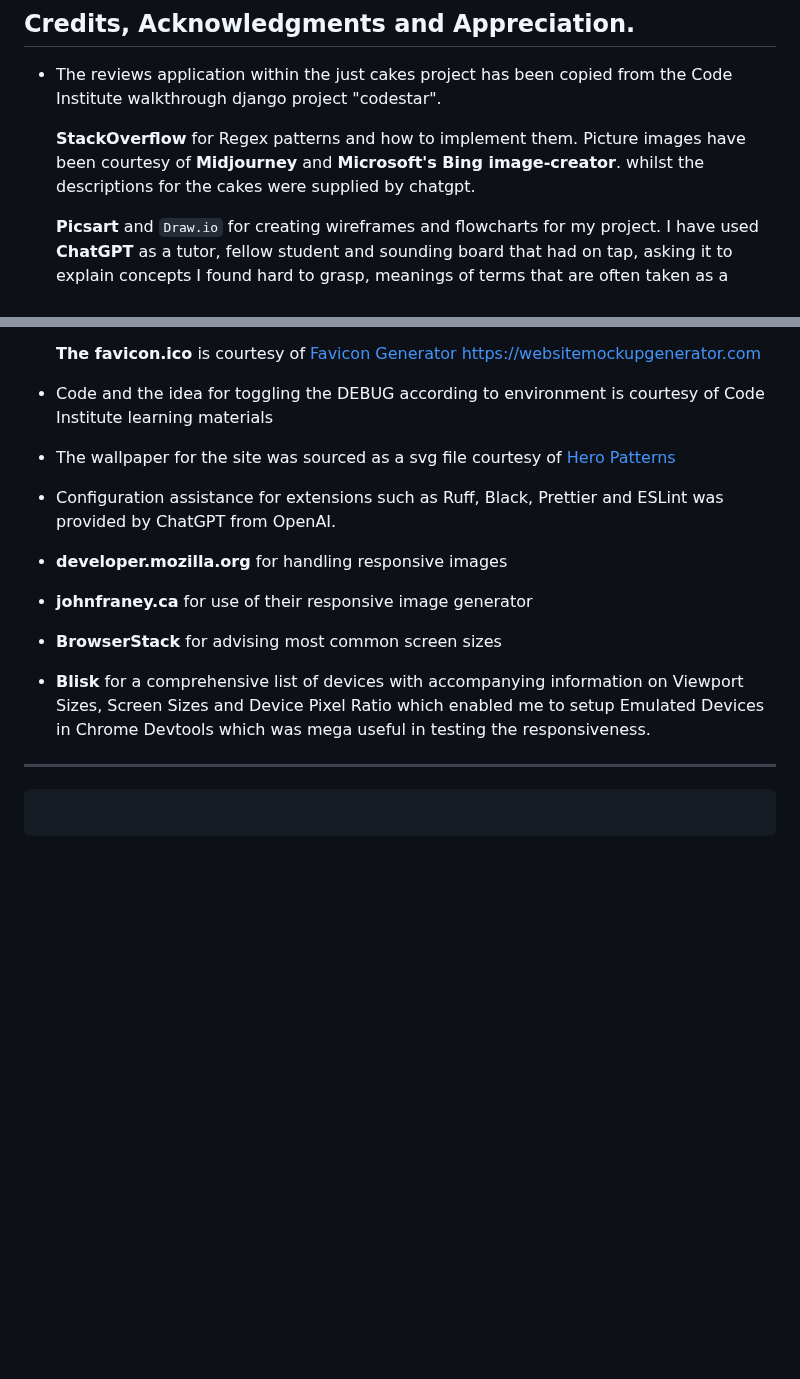
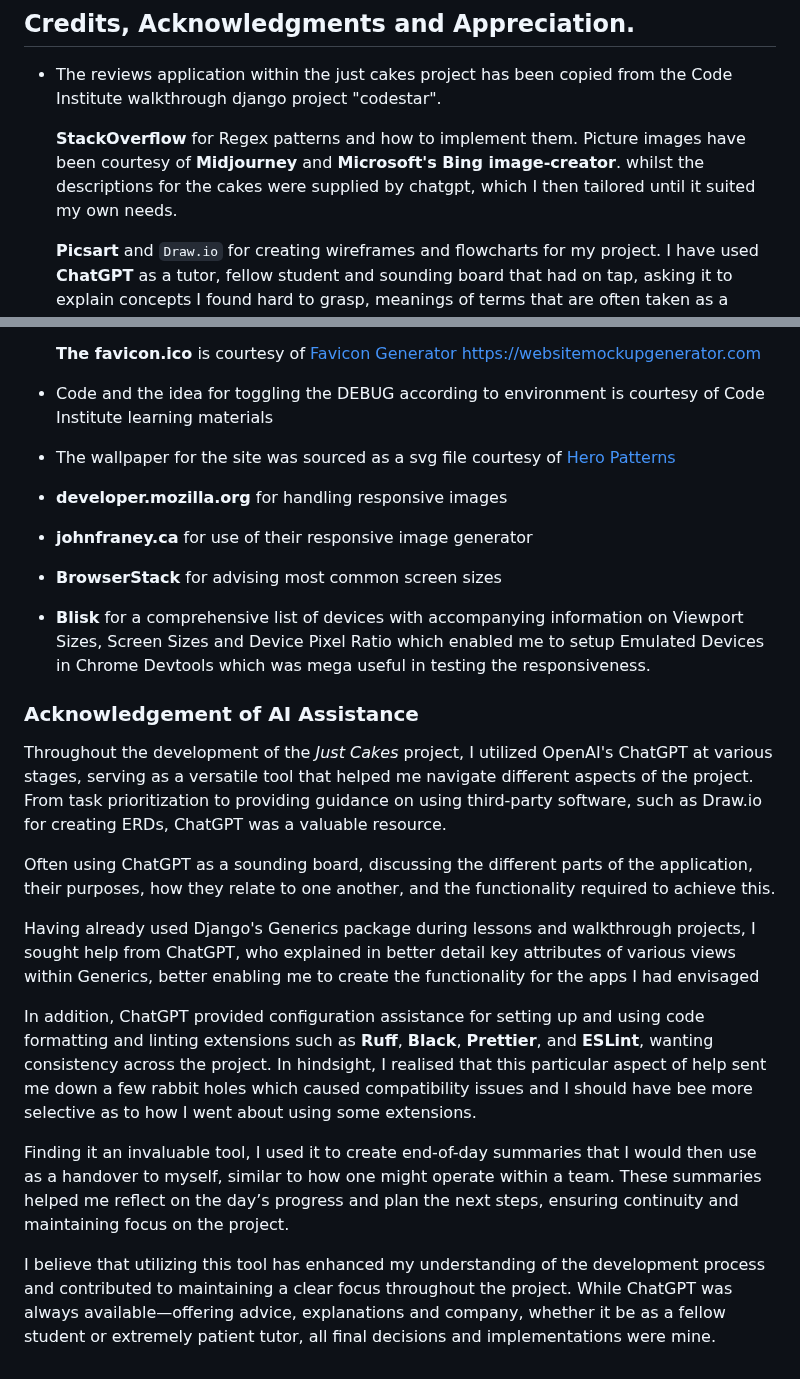
Before and after one commit to CheyenneMDavid/Just-Cakes, a Markdown page: README.md, 2 parts joined by grey strips. GitHub-like rendering; blank space fills up the shorter version.

Commit message:
Added to Credits section in README

````diff
--- a/README.md
+++ b/README.md
@@ -842,7 +842,7 @@ please do. You will find instructions from
 - The reviews application within the just cakes project has been copied from the Code Institute walkthrough django project "codestar".
 
   **StackOverflow** for Regex patterns and how to implement them.
-  Picture images have been courtesy of **Midjourney** and **Microsoft's Bing image-creator**. whilst the descriptions for the cakes were supplied by chatgpt.
+  Picture images have been courtesy of **Midjourney** and **Microsoft's Bing image-creator**. whilst the descriptions for the cakes were supplied by chatgpt, which I then tailored until it suited my own needs.
 
   **Picsart** and `Draw.io` for creating wireframes and flowcharts for my project.
   I have used **ChatGPT** as a tutor, fellow student and sounding board that had on tap, asking it to explain concepts I found hard to grasp, meanings of terms that are often taken as a given and also it's advice about structure of the project with a view to further development and also advice on completing aspects of this very README, in how I should go about things.
@@ -857,8 +857,6 @@ please do. You will find instructions from
 
 - The wallpaper for the site was sourced as a svg file courtesy of [Hero Patterns](https://heropatterns.com)
 
-- Configuration assistance for extensions such as Ruff, Black, Prettier and ESLint was provided by ChatGPT from OpenAI.
-
 - **developer.mozilla.org** for handling responsive images
 
 - **johnfraney.ca** for use of their responsive image generator
@@ -867,8 +865,16 @@ please do. You will find instructions from
 
 - **Blisk** for a comprehensive list of devices with accompanying information on Viewport Sizes, Screen Sizes and Device Pixel Ratio which enabled me to setup Emulated Devices in Chrome Devtools which was mega useful in testing the responsiveness.
 
----
+### Acknowledgement of AI Assistance
 
-```
+Throughout the development of the _Just Cakes_ project, I utilized OpenAI's ChatGPT at various stages, serving as a versatile tool that helped me navigate different aspects of the project. From task prioritization to providing guidance on using third-party software, such as Draw.io for creating ERDs, ChatGPT was a valuable resource.
 
-```
+Often using ChatGPT as a sounding board, discussing the different parts of the application, their purposes, how they relate to one another, and the functionality required to achieve this.
+
+Having already used Django's Generics package during lessons and walkthrough projects, I sought help from ChatGPT, who explained in better detail key attributes of various views within Generics, better enabling me to create the functionality for the apps I had envisaged
+
+In addition, ChatGPT provided configuration assistance for setting up and using code formatting and linting extensions such as **Ruff**, **Black**, **Prettier**, and **ESLint**, wanting consistency across the project. In hindsight, I realised that this particular aspect of help sent me down a few rabbit holes which caused compatibility issues and I should have bee more selective as to how I went about using some extensions.
+
+Finding it an invaluable tool, I used it to create end-of-day summaries that I would then use as a handover to myself, similar to how one might operate within a team. These summaries helped me reflect on the day’s progress and plan the next steps, ensuring continuity and maintaining focus on the project.
+
+I believe that utilizing this tool has enhanced my understanding of the development process and contributed to maintaining a clear focus throughout the project. While ChatGPT was always available—offering advice, explanations and company, whether it be as a fellow student or extremely patient tutor, all final decisions and implementations were mine.
````
